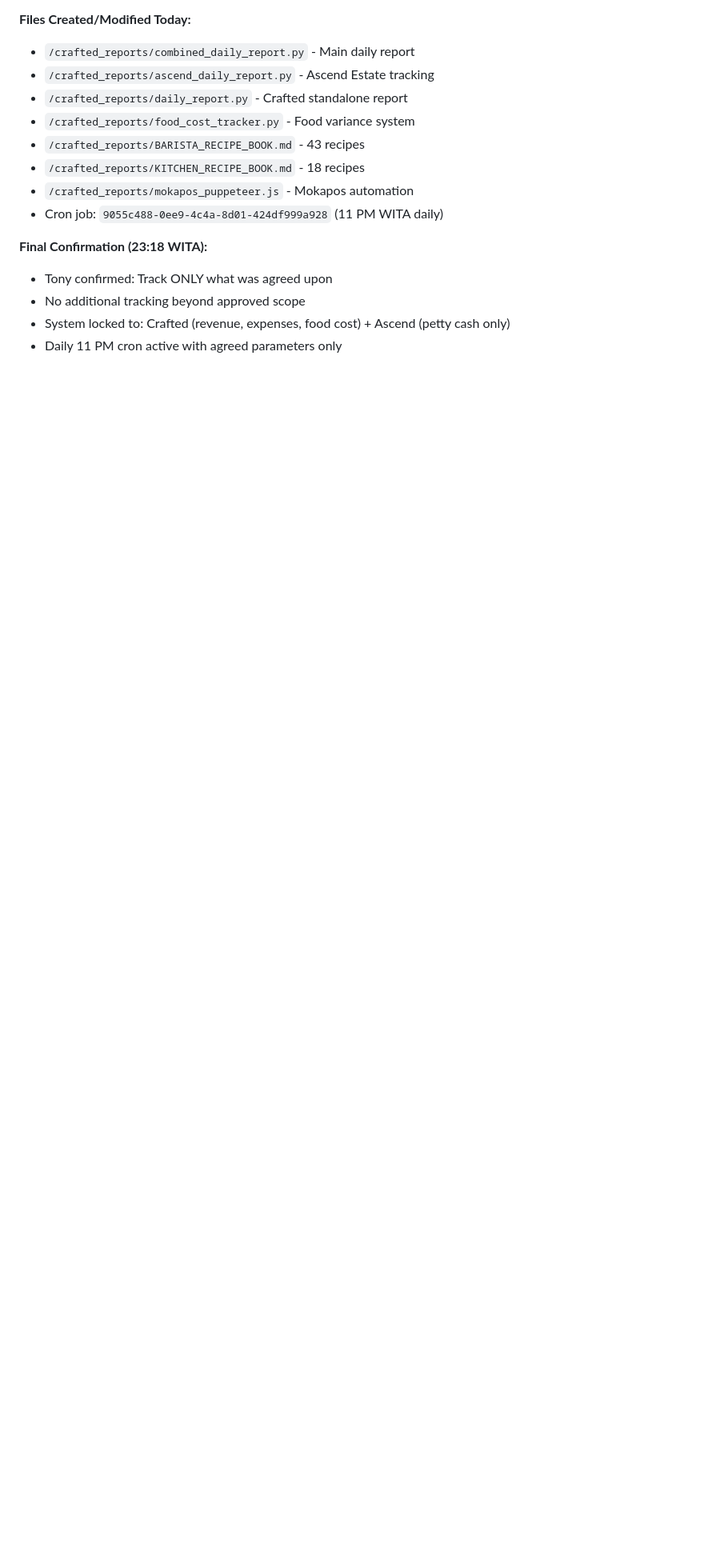
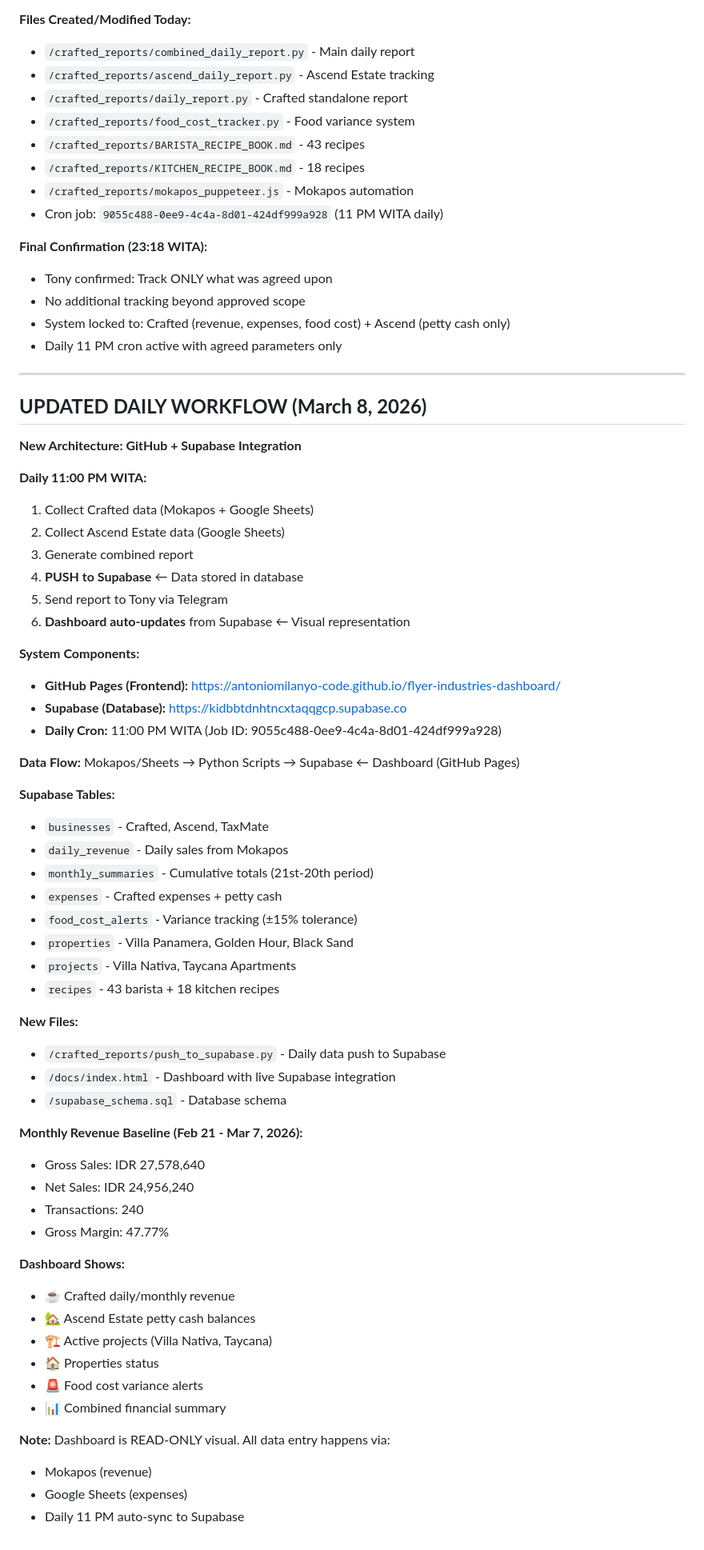
Before and after one commit to antoniomilanyo-code/flyer-industries-dashboard, a Markdown page: memory/2026-03-07.md, the part around the change. Shown at 80% size. Rendered like a GitHub page; blank space fills up the shorter version.

Commit message:
Update memory with Supabase workflow

```diff
--- a/memory/2026-03-07.md
+++ b/memory/2026-03-07.md
@@ -100,3 +100,59 @@
 - No additional tracking beyond approved scope
 - System locked to: Crafted (revenue, expenses, food cost) + Ascend (petty cash only)
 - Daily 11 PM cron active with agreed parameters only
+
+---
+
+## **UPDATED DAILY WORKFLOW (March 8, 2026)**
+
+**New Architecture: GitHub + Supabase Integration**
+
+**Daily 11:00 PM WITA:**
+1. Collect Crafted data (Mokapos + Google Sheets)
+2. Collect Ascend Estate data (Google Sheets)
+3. Generate combined report
+4. **PUSH to Supabase** ← Data stored in database
+5. Send report to Tony via Telegram
+6. **Dashboard auto-updates** from Supabase ← Visual representation
+
+**System Components:**
+- **GitHub Pages (Frontend):** https://antoniomilanyo-code.github.io/flyer-industries-dashboard/
+- **Supabase (Database):** https://kidbbtdnhtncxtaqqgcp.supabase.co
+- **Daily Cron:** 11:00 PM WITA (Job ID: 9055c488-0ee9-4c4a-8d01-424df999a928)
+
+**Data Flow:**
+Mokapos/Sheets → Python Scripts → Supabase ← Dashboard (GitHub Pages)
+
+**Supabase Tables:**
+- `businesses` - Crafted, Ascend, TaxMate
+- `daily_revenue` - Daily sales from Mokapos
+- `monthly_summaries` - Cumulative totals (21st-20th period)
+- `expenses` - Crafted expenses + petty cash
+- `food_cost_alerts` - Variance tracking (±15% tolerance)
+- `properties` - Villa Panamera, Golden Hour, Black Sand
+- `projects` - Villa Nativa, Taycana Apartments
+- `recipes` - 43 barista + 18 kitchen recipes
+
+**New Files:**
+- `/crafted_reports/push_to_supabase.py` - Daily data push to Supabase
+- `/docs/index.html` - Dashboard with live Supabase integration
+- `/supabase_schema.sql` - Database schema
+
+**Monthly Revenue Baseline (Feb 21 - Mar 7, 2026):**
+- Gross Sales: IDR 27,578,640
+- Net Sales: IDR 24,956,240
+- Transactions: 240
+- Gross Margin: 47.77%
+
+**Dashboard Shows:**
+- ☕ Crafted daily/monthly revenue
+- 🏡 Ascend Estate petty cash balances
+- 🏗️ Active projects (Villa Nativa, Taycana)
+- 🏠 Properties status
+- 🚨 Food cost variance alerts
+- 📊 Combined financial summary
+
+**Note:** Dashboard is READ-ONLY visual. All data entry happens via:
+- Mokapos (revenue)
+- Google Sheets (expenses)
+- Daily 11 PM auto-sync to Supabase
```
